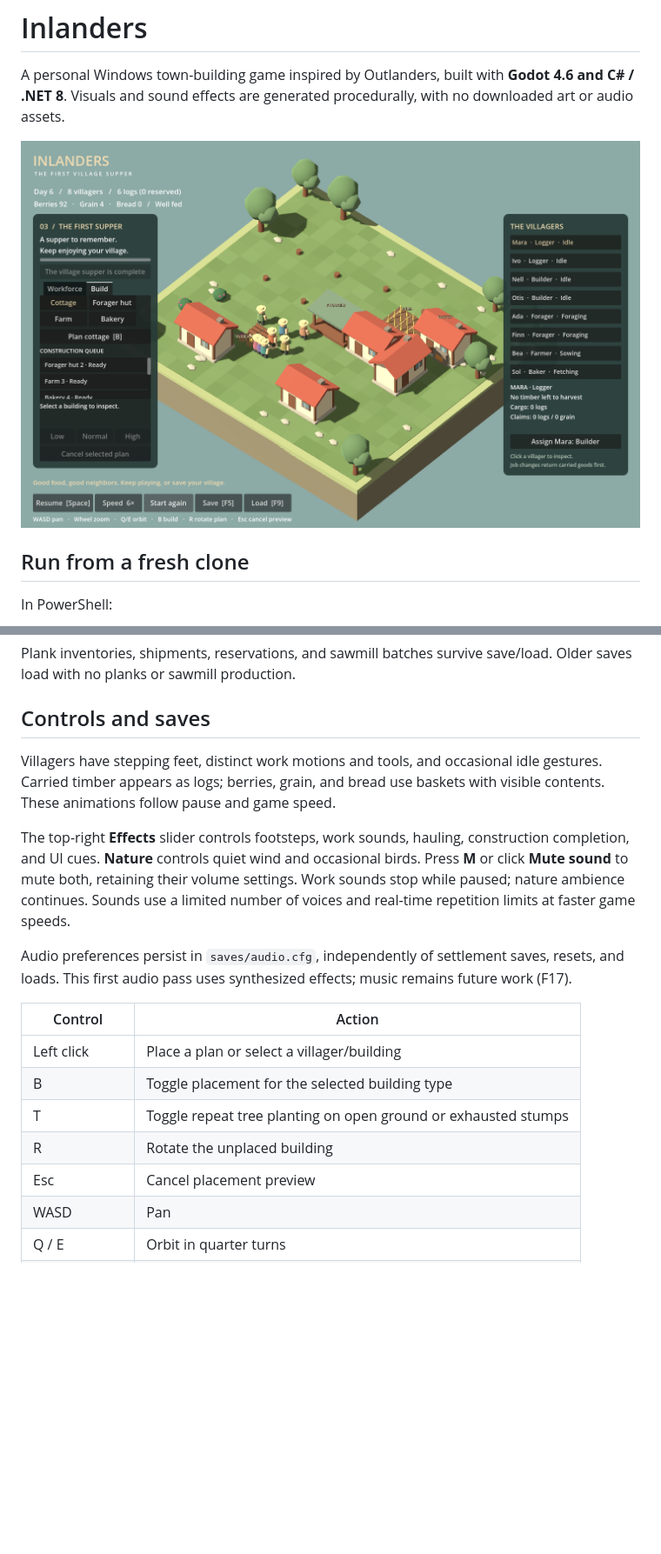
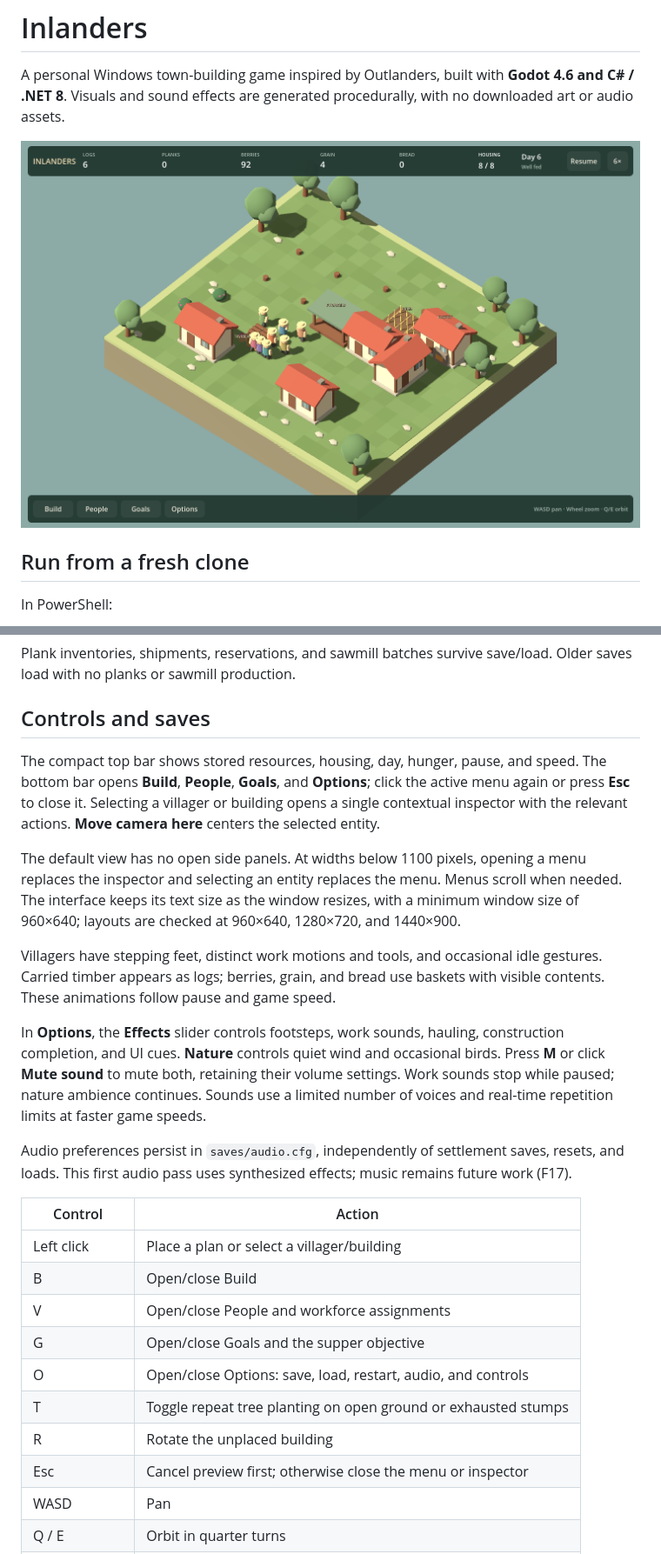
Before and after one commit to simonfl/inlanders, a Markdown page: README.md, 2 parts joined by grey strips. Shown at 87% size. Rendered like a GitHub page; pictures changed too: docs/images/settlement.png; blank space fills up the shorter version.

Commit message:
Replace fixed HUD with compact bars and contextual menus

```diff
--- a/README.md
+++ b/README.md
@@ -66,19 +66,26 @@ Plank inventories, shipments, reservations, and sawmill batches survive save/loa
 
 ## Controls and saves
 
+The compact top bar shows stored resources, housing, day, hunger, pause, and speed. The bottom bar opens **Build**, **People**, **Goals**, and **Options**; click the active menu again or press **Esc** to close it. Selecting a villager or building opens a single contextual inspector with the relevant actions. **Move camera here** centers the selected entity.
+
+The default view has no open side panels. At widths below 1100 pixels, opening a menu replaces the inspector and selecting an entity replaces the menu. Menus scroll when needed. The interface keeps its text size as the window resizes, with a minimum window size of 960×640; layouts are checked at 960×640, 1280×720, and 1440×900.
+
 Villagers have stepping feet, distinct work motions and tools, and occasional idle gestures. Carried timber appears as logs; berries, grain, and bread use baskets with visible contents. These animations follow pause and game speed.
 
-The top-right **Effects** slider controls footsteps, work sounds, hauling, construction completion, and UI cues. **Nature** controls quiet wind and occasional birds. Press **M** or click **Mute sound** to mute both, retaining their volume settings. Work sounds stop while paused; nature ambience continues. Sounds use a limited number of voices and real-time repetition limits at faster game speeds.
+In **Options**, the **Effects** slider controls footsteps, work sounds, hauling, construction completion, and UI cues. **Nature** controls quiet wind and occasional birds. Press **M** or click **Mute sound** to mute both, retaining their volume settings. Work sounds stop while paused; nature ambience continues. Sounds use a limited number of voices and real-time repetition limits at faster game speeds.
 
 Audio preferences persist in `saves/audio.cfg`, independently of settlement saves, resets, and loads. This first audio pass uses synthesized effects; music remains future work (F17).
 
 | Control | Action |
 | --- | --- |
 | Left click | Place a plan or select a villager/building |
-| B | Toggle placement for the selected building type |
+| B | Open/close Build |
+| V | Open/close People and workforce assignments |
+| G | Open/close Goals and the supper objective |
+| O | Open/close Options: save, load, restart, audio, and controls |
 | T | Toggle repeat tree planting on open ground or exhausted stumps |
 | R | Rotate the unplaced building |
-| Esc | Cancel placement preview |
+| Esc | Cancel preview first; otherwise close the menu or inspector |
 | WASD | Pan |
 | Q / E | Orbit in quarter turns |
 | Mouse wheel | Zoom |
```
Also changed, not shown: other parts of README.md (+12 -8 lines), docs/ROADMAP.md (+17 -4 lines), 15 other files.
